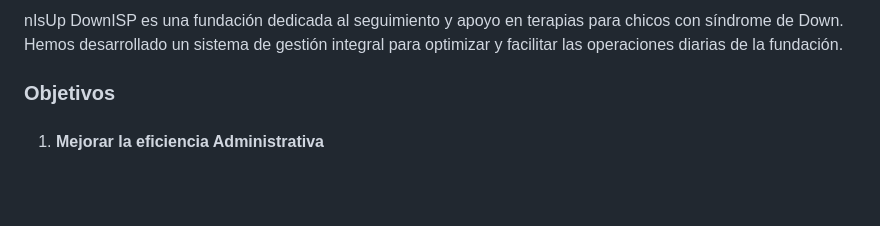
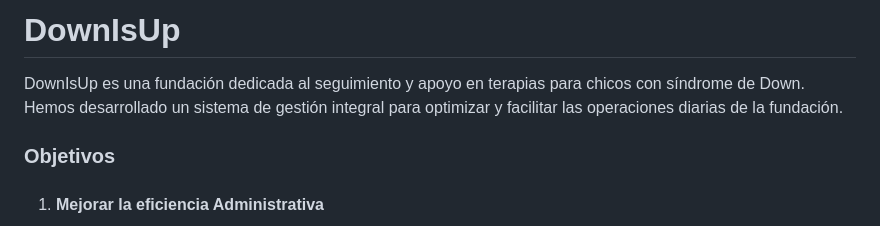
Before and after one commit to TomiAltero/F.A.T, a Markdown page: README.md, the part around the change. Rendered like a GitHub page; blank space fills up the shorter version.

Commit message:
modificacion readme

```diff
--- a/README.md
+++ b/README.md
@@ -1,5 +1,5 @@
-nIsUp
-DownISP es una fundación dedicada al seguimiento y apoyo en terapias para chicos con síndrome de Down. Hemos desarrollado un sistema de gestión integral para optimizar y facilitar las operaciones diarias de la fundación.
+# DownIsUp
+DownIsUp es una fundación dedicada al seguimiento y apoyo en terapias para chicos con síndrome de Down. Hemos desarrollado un sistema de gestión integral para optimizar y facilitar las operaciones diarias de la fundación.
 
 
 
```
